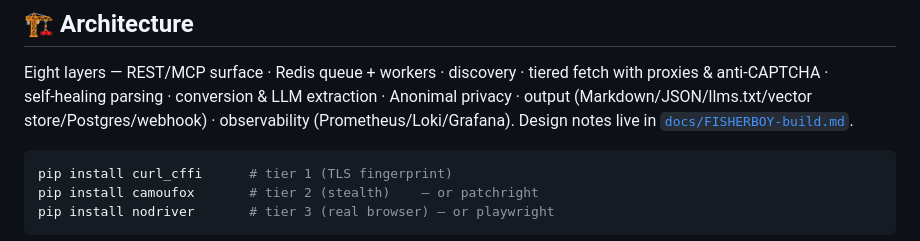
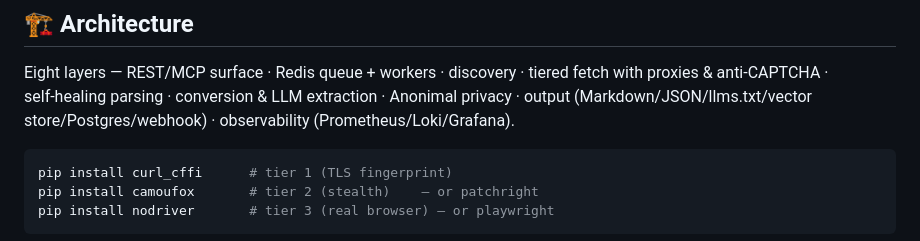
Before and after one commit to diegoparras/fisherboy, a Markdown page: README.md, the part around the change. Drawn GitHub-style.

````diff
--- a/README.md
+++ b/README.md
@@ -178,7 +178,7 @@ what you fish out of the web flows straight into conversion, anonymization, chun
 Eight layers — REST/MCP surface · Redis queue + workers · discovery · tiered fetch with
 proxies & anti‑CAPTCHA · self‑healing parsing · conversion & LLM extraction · Anonimal
 privacy · output (Markdown/JSON/llms.txt/vector store/Postgres/webhook) · observability
-(Prometheus/Loki/Grafana). Design notes live in [`docs/FISHERBOY-build.md`](docs/FISHERBOY-build.md).
+(Prometheus/Loki/Grafana).
 
 ```bash
 pip install curl_cffi      # tier 1 (TLS fingerprint)
````
Also changed, not shown: docs/FISHERBOY-build.md (deleted, +0 -297 lines).
